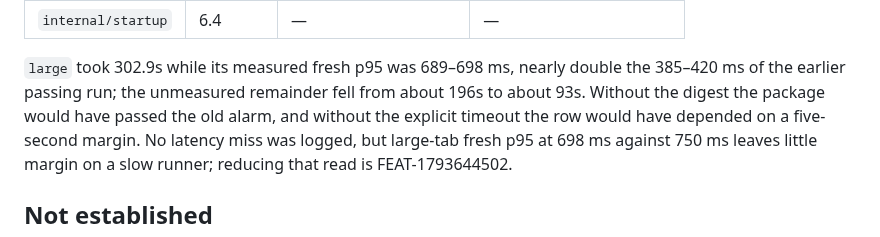
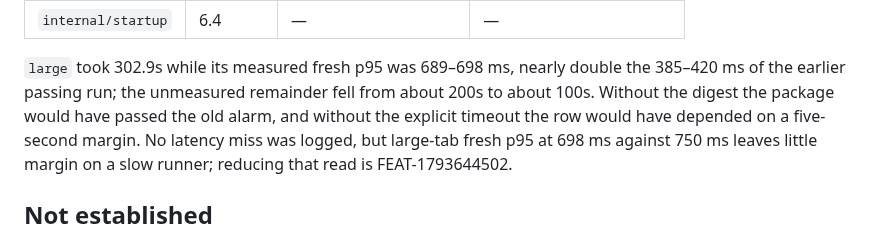
Before and after one commit to LLRHook/checksinmyhead, a Markdown page: docs/reviews/2026-11-09-pg-gate.md, the part around the change. GitHub-like rendering.

Commit message:
Correct the hosted remainder estimate in the gate timing note (BUG-1793644504)

```diff
--- a/docs/reviews/2026-11-09-pg-gate.md
+++ b/docs/reviews/2026-11-09-pg-gate.md
@@ -91,7 +91,7 @@ earlier runs, which makes it the useful case:
 
 `large` took 302.9s while its measured fresh p95 was 689–698 ms, nearly double the
 385–420 ms of the earlier passing run; the unmeasured remainder fell from about
-196s to about 93s. Without the digest the package would have passed the old alarm, and
+200s to about 100s. Without the digest the package would have passed the old alarm, and
 without the explicit timeout the row would have depended on a five-second margin.
 No latency miss was logged, but large-tab fresh p95 at 698 ms against 750 ms leaves
 little margin on a slow runner; reducing that read is FEAT-1793644502.
```
